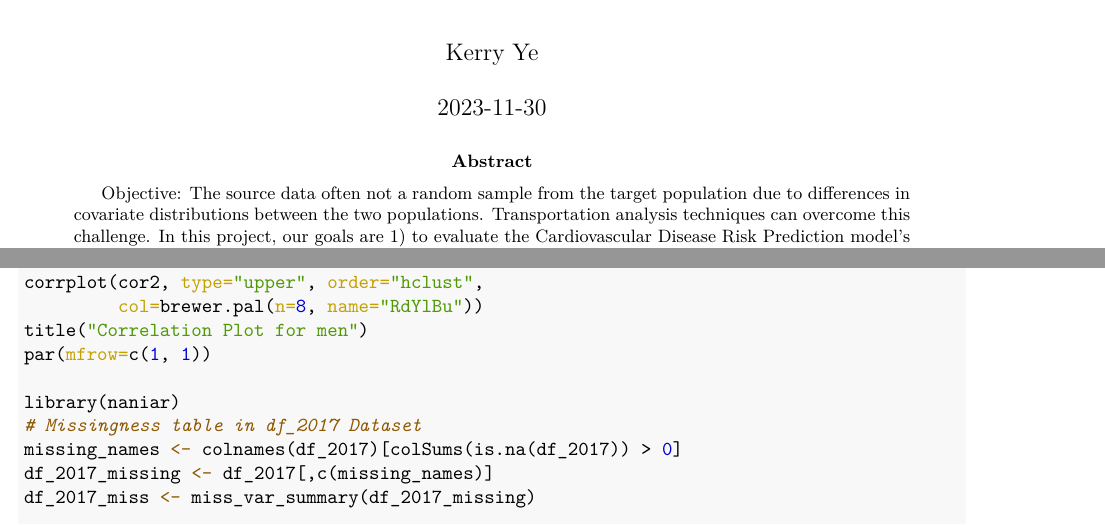
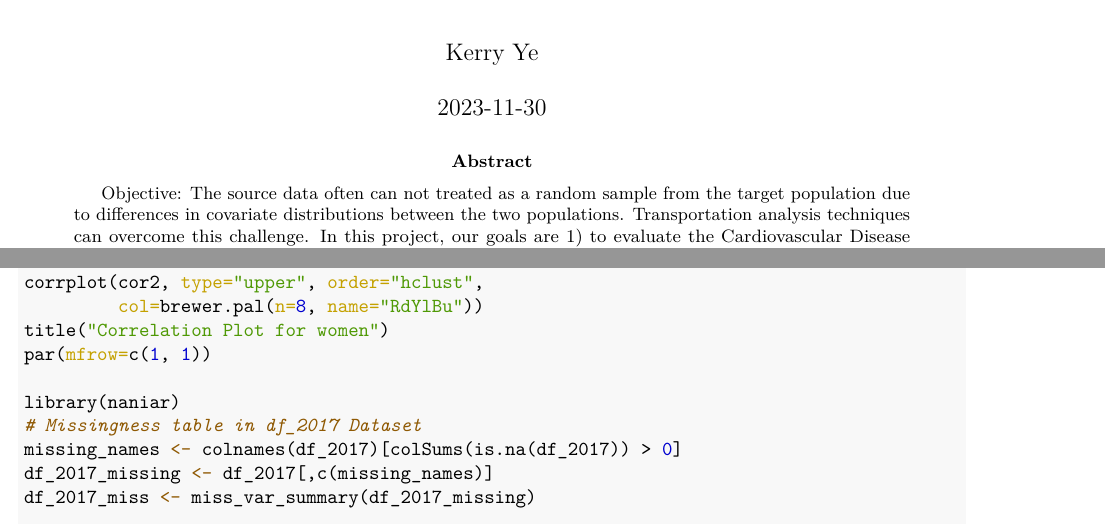
Before and after one commit to kerryqwq/Transporting_Framingham_Model, an R Markdown document (Project3.Rmd): two parts of pages 1 and 12 of 22, joined at a grey line, cut so that both start at the same text. The pictures show the output file Project3.pdf that the author committed with the source.

Commit message:
Add files via upload

```diff
--- a/Project3.Rmd
+++ b/Project3.Rmd
@@ -118,7 +118,7 @@ CreateTableOne(data = df_2017, strata = c("SEX"))
 
 \begin{abstract}
 
-  Objective: The source data often not a random sample from the target population due to differences in covariate distributions between the two populations. Transportation analysis techniques can overcome this challenge. In this project, our goals are 1) to evaluate the Cardiovascular Disease Risk Prediction model's performance on individual-level NHANES data, originally developed from the Framingham Heart Study, and 2) to assess the model's performance on simulated NHANES data when actual data are unavailable. We will consider three simulation scenarios: observed Framingham correlation, no correlation, and high correlation (0.6).
+  Objective: The source data often can not treated as a random sample from the target population due to differences in covariate distributions between the two populations. Transportation analysis techniques can overcome this challenge. In this project, our goals are 1) to evaluate the Cardiovascular Disease Risk Prediction model's performance on individual-level NHANES data, originally developed from the Framingham Heart Study, and 2) to assess the model's performance on simulated NHANES data when actual data are unavailable. We will consider three simulation scenarios: observed Framingham correlation, no correlation, and high correlation (0.6).
 
    Methods: We employ a logistic regression model, developed from the Framingham dataset, which is trained using the training set. This model is used to predict the risk of cardiovascular disease, with each version of the model stratified by sex. Additionally, we utilize logistic regression to estimate the inverse-odds weighting estimator by calculating $\text{Pr}[S=1 \mid X, D_{\text{test},i}=1]$, and assessed the performance of each sex-stratified risk score prediction model using modified Brier Score when the target population is different from the source population.
 
```
Also changed, not shown: Project3.pdf, Project3.Rmd (2 more changed lines).
